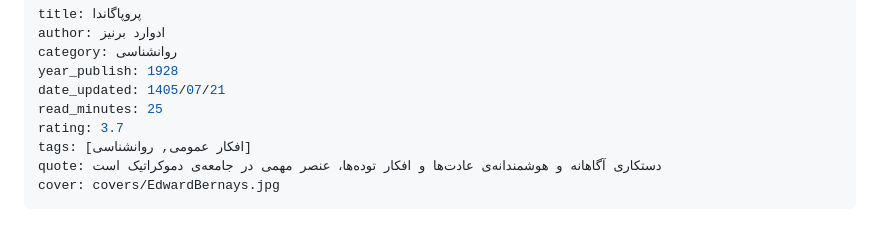
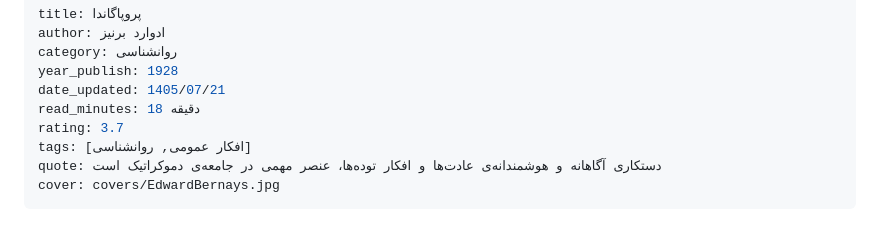
Before and after one commit to toleration110m/summaryshelf, a Markdown page: books/propaganda.md, the part around the change. GitHub-like rendering.

```diff
--- a/books/propaganda.md
+++ b/books/propaganda.md
@@ -4,7 +4,7 @@ author: ادوارد برنیز
 category: روانشناسی
 year_publish: 1928
 date_updated: 1405/07/21
-read_minutes: 25
+read_minutes: 18 دقیقه
 rating: 3.7
 tags: [افکار عمومی, روانشناسی]
 quote: دستکاری آگاهانه و هوشمندانه‌ی عادت‌ها و افکار توده‌ها، عنصر مهمی در جامعه‌ی دموکراتیک است
```
Also changed, not shown: books/leaders-eat-last.md (+1 -1 lines).
